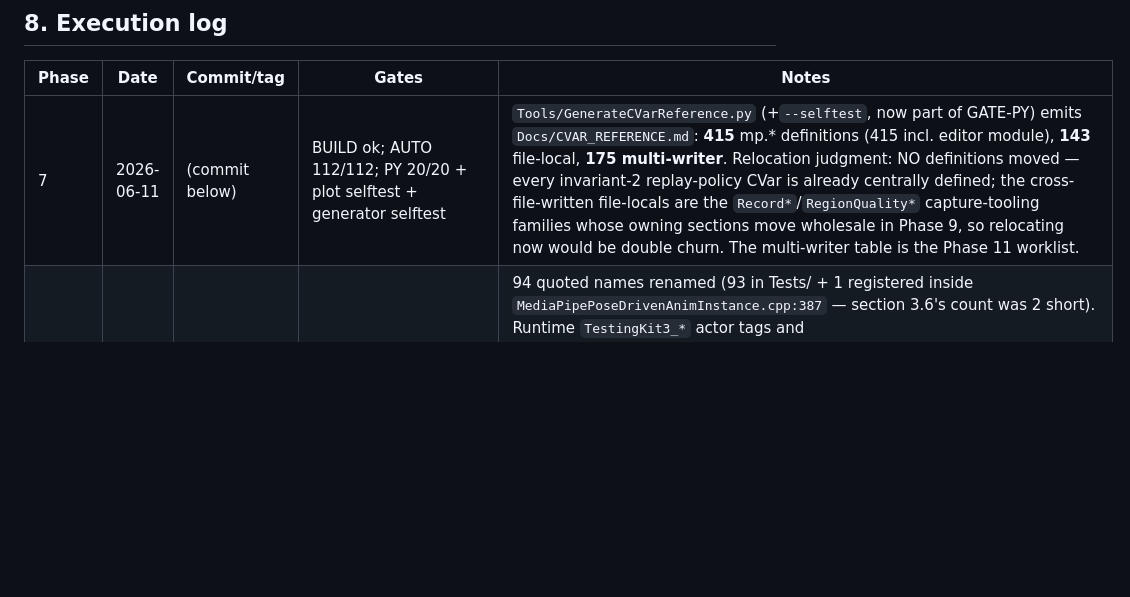
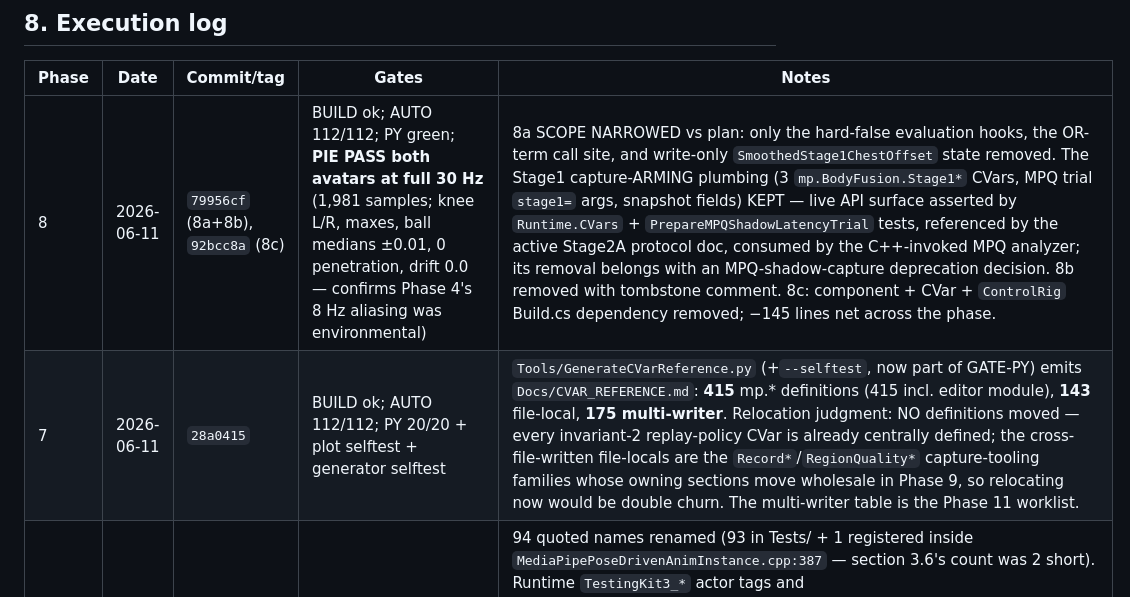
Before and after one commit to adfras/MPQ_fusion, a Markdown page: Docs/REFACTOR_PLAN.md, the part around the change. Drawn GitHub-style; blank space fills up the shorter version.

Commit message:
Record Phase 8 execution log row
Co-Authored-By: Claude Fable 5 <noreply@anthropic.com>

```diff
--- a/Docs/REFACTOR_PLAN.md
+++ b/Docs/REFACTOR_PLAN.md
@@ -648,7 +648,8 @@ pending user decision (sizes listed in Phase 4).
 
 | Phase | Date | Commit/tag | Gates | Notes |
 | ----- | ---- | ---------- | ----- | ----- |
-| 7 | 2026-06-11 | (commit below) | BUILD ok; AUTO 112/112; PY 20/20 + plot selftest + generator selftest | `Tools/GenerateCVarReference.py` (+`--selftest`, now part of GATE-PY) emits `Docs/CVAR_REFERENCE.md`: **415** mp.* definitions (415 incl. editor module), **143** file-local, **175 multi-writer**. Relocation judgment: NO definitions moved — every invariant-2 replay-policy CVar is already centrally defined; the cross-file-written file-locals are the `Record*`/`RegionQuality*` capture-tooling families whose owning sections move wholesale in Phase 9, so relocating now would be double churn. The multi-writer table is the Phase 11 worklist. |
+| 8 | 2026-06-11 | `79956cf` (8a+8b), `92bcc8a` (8c) | BUILD ok; AUTO 112/112; PY green; **PIE PASS both avatars at full 30 Hz** (1,981 samples; knee L/R, maxes, ball medians ±0.01, 0 penetration, drift 0.0 — confirms Phase 4's 8 Hz aliasing was environmental) | 8a SCOPE NARROWED vs plan: only the hard-false evaluation hooks, the OR-term call site, and write-only `SmoothedStage1ChestOffset` state removed. The Stage1 capture-ARMING plumbing (3 `mp.BodyFusion.Stage1*` CVars, MPQ trial `stage1=` args, snapshot fields) KEPT — live API surface asserted by `Runtime.CVars` + `PrepareMPQShadowLatencyTrial` tests, referenced by the active Stage2A protocol doc, consumed by the C++-invoked MPQ analyzer; its removal belongs with an MPQ-shadow-capture deprecation decision. 8b removed with tombstone comment. 8c: component + CVar + `ControlRig` Build.cs dependency removed; −145 lines net across the phase. |
+| 7 | 2026-06-11 | `28a0415` | BUILD ok; AUTO 112/112; PY 20/20 + plot selftest + generator selftest | `Tools/GenerateCVarReference.py` (+`--selftest`, now part of GATE-PY) emits `Docs/CVAR_REFERENCE.md`: **415** mp.* definitions (415 incl. editor module), **143** file-local, **175 multi-writer**. Relocation judgment: NO definitions moved — every invariant-2 replay-policy CVar is already centrally defined; the cross-file-written file-locals are the `Record*`/`RegionQuality*` capture-tooling families whose owning sections move wholesale in Phase 9, so relocating now would be double churn. The multi-writer table is the Phase 11 worklist. |
 | 6 | 2026-06-11 | `424fbfc` | BUILD wrapper ok ×2; AUTO `TestingKit5.MediaPipe` **112/112**; PY 20/20 + selftest | 94 quoted names renamed (93 in Tests/ + 1 registered inside `MediaPipePoseDrivenAnimInstance.cpp:387` — section 3.6's count was 2 short). Runtime `TestingKit3_*` actor tags and `TestingKit3FullArmChainOpenXRBodyTracking` provider name intentionally untouched (baked into map/profile data; out of scope). First gate run failed 111/1: the migration EXPOSED a pre-existing leak — `Diagnostics.TrackingFusionDatasetCVars` executes the replay-output prepare command (applies the full replay CVar policy) but only snapshot/restored 27 of the touched CVars, leaking `mp.BodyFusion.Calibration*` into the newly-in-filter `Runtime.CVars` default assertions. Fixed by snapshotting all 20 policy-touched CVars in that test. Follow-up noted: ~32 tests use a bare `MediaPipe.*` prefix outside this gate's filter. |
 | 5 | 2026-06-11 | `401faa7` | BUILD wrapper ok; AUTO 54/54; PY 20/20 + selftest | 25 scripts → `Tools/Archive/` + INDEX.md (20 from Tools, 5 from removed `Scripts/`); each verified unreferenced by active Docs/Source/Config/AGENTS.md. 7 scripts cited by `METAHUMAN_PROFILE_DRIVEN_RETARGETING.md`/`MEDIAPIPE_PIPELINE_WALKTHROUGH.md` stayed active. Deleted empty `Tools/MetaXRCompare/` and `Tools/__pycache__/`. Active `Tools/` = 19 scripts. |
 | 4 | 2026-06-11 | `ded32a4` | AUTO 54/54; PY 20/20 + selftest; PIE PASS-with-note (see below) | Deleted 1,100 items / 11.6 GB via new `Tools/CleanCodexAgentOutputs.ps1` (dry-run reviewed; protected-item check clean; canonical dataset 16 items intact). `Saved/` 22 GB → ~10.3 GB (Diagnostics 17.6 → 6.9 GB; QuestScreenshots 1.79 GB + Videos 174 MB + `_MCPBench` 158 MB + ReviewDeliverables 39 MB + Crashes 1.17 GB report-only pending user decision). Promoted `kellan_replay_bone_sampler.py` + `compare_replay_measurements.py` to `Tools/`. `.gitignore`: root-anchored `/*.dll`, `/*.png`, `/Test*.txt`; explicit ThirdParty dll ignore; `*.tmp.*`. PIE note: editor ticked at exactly 8 Hz (528 samples/66 s; background-CPU-throttle signature), so the single-frame deep-squat knee_l minimum aliased (124.6/122.2 vs 121.1 across runs, same value both avatars); every non-extremum metric matched baseline to 3 d.p. (knee_r_min 112.925 exact, maxes exact, ball medians ±0.003, 0 penetration, drift 0.0) and no runtime file changed in Phases 1–4 — replay verified loading end-to-end post-cleanup. Future PIE gates: check sample_count ≈30 Hz; bring editor to foreground before sampling. |
```
